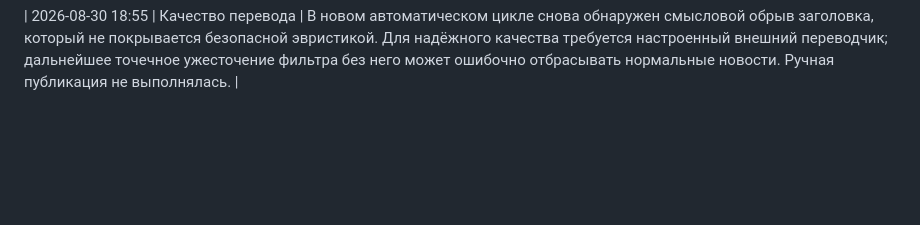
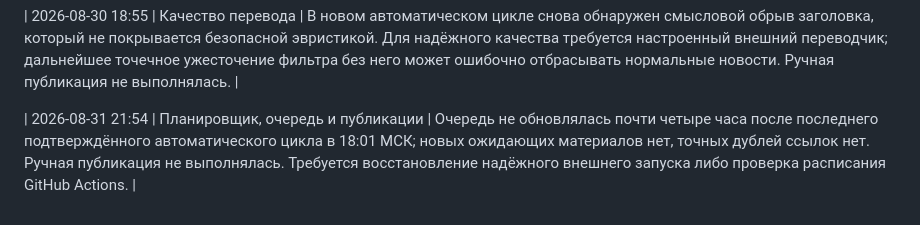
Before and after one commit to cfz92v8hvf-byte/politikan, a Markdown page: docs/operations-log.md, the part around the change. Rendered like a GitHub page; blank space fills up the shorter version.

Commit message:
docs: record scheduler gap on Aug 31

```diff
--- a/docs/operations-log.md
+++ b/docs/operations-log.md
@@ -23,3 +23,5 @@
 | 2026-08-30 14:51 | Качество перевода | После первой проверки найден ещё один высокоуверенный обрыв заголовка. Усилена защита от незавершённого последнего слова; существующие публикации вручную не менялись. |
 
 | 2026-08-30 18:55 | Качество перевода | В новом автоматическом цикле снова обнаружен смысловой обрыв заголовка, который не покрывается безопасной эвристикой. Для надёжного качества требуется настроенный внешний переводчик; дальнейшее точечное ужесточение фильтра без него может ошибочно отбрасывать нормальные новости. Ручная публикация не выполнялась. |
+
+| 2026-08-31 21:54 | Планировщик, очередь и публикации | Очередь не обновлялась почти четыре часа после последнего подтверждённого автоматического цикла в 18:01 МСК; новых ожидающих материалов нет, точных дублей ссылок нет. Ручная публикация не выполнялась. Требуется восстановление надёжного внешнего запуска либо проверка расписания GitHub Actions. |
```
